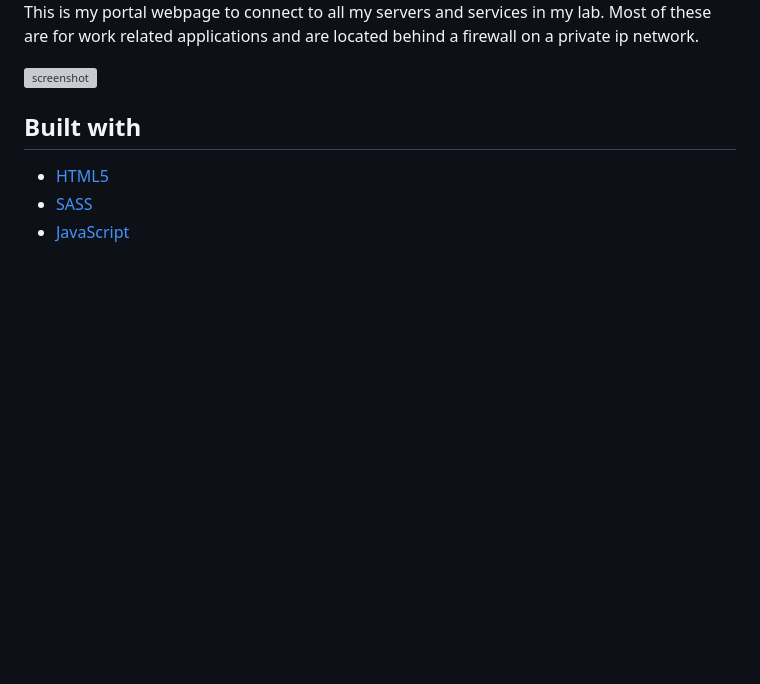
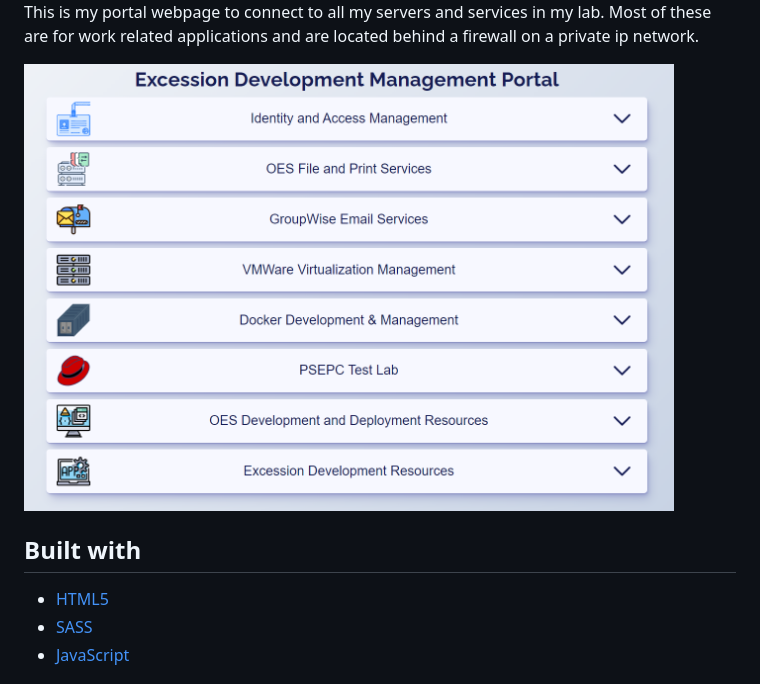
Before and after one commit to drobb2020/excession-management-portal, a Markdown page: README.md, the part around the change. GitHub-like rendering; pictures changed too: images/screenshot2023-01.png (added); blank space fills up the shorter version; grey boxes are pictures that could not be loaded.

Commit message:
New screenshot

```diff
--- a/README.md
+++ b/README.md
@@ -6,7 +6,7 @@
 This is my portal webpage to connect to all my servers and services in my lab. Most of these are for work related applications and are located behind a firewall on a private ip network.
 
 <!-- ![portal](./images/screenshot2023.png) -->
-<img src="./images/screenshot2023.png" alt="screenshot" width="650" />
+<img src="./images/screenshot2023-01.png" alt="screenshot" width="650" />
 
 ## Built with
 
```
